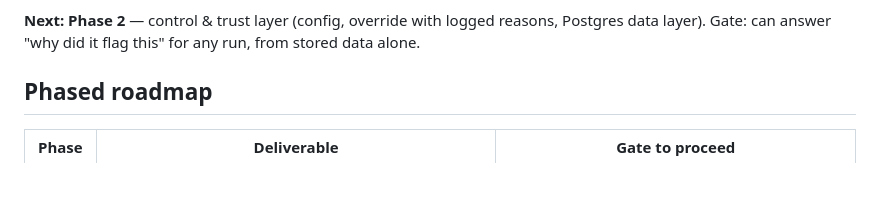
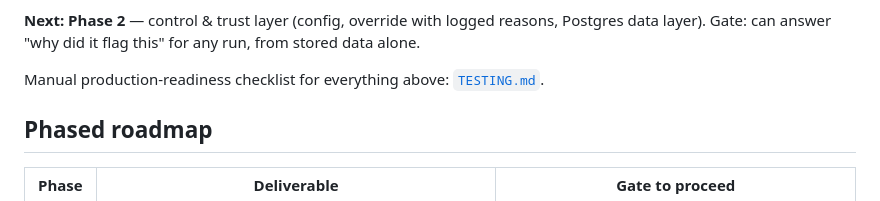
Before and after one commit to anxmeshhh/verdict, a Markdown page: README.md, the part around the change. Drawn GitHub-style; blank space fills up the shorter version.

```diff
--- a/README.md
+++ b/README.md
@@ -25,6 +25,8 @@ Beyond the doc's Phase 1 scope, also shipped: interactive `verdict` shell, appen
 - **Human-readable history** — `verdict runs` (table of past verdicts), `verdict report [run-id]` (self-contained, shareable HTML page per run), and `'last'` works anywhere a run id does. The JSON records stay on disk as evidence; no human has to read them.
 
 **Next: Phase 2** — control & trust layer (config, override with logged reasons, Postgres data layer). Gate: can answer "why did it flag this" for any run, from stored data alone.
+
+Manual production-readiness checklist for everything above: [`TESTING.md`](./TESTING.md).
 
 ## Phased roadmap
 
```
Also changed, not shown: TESTING.md (added, +95 -0 lines).
